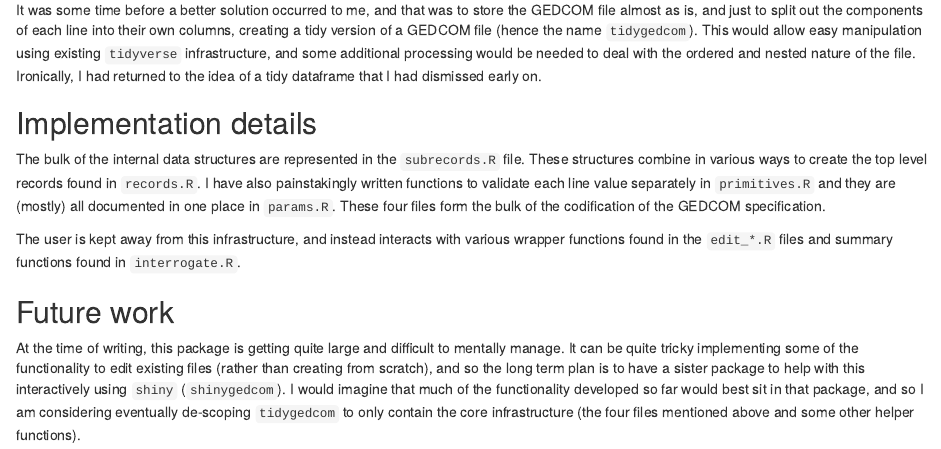
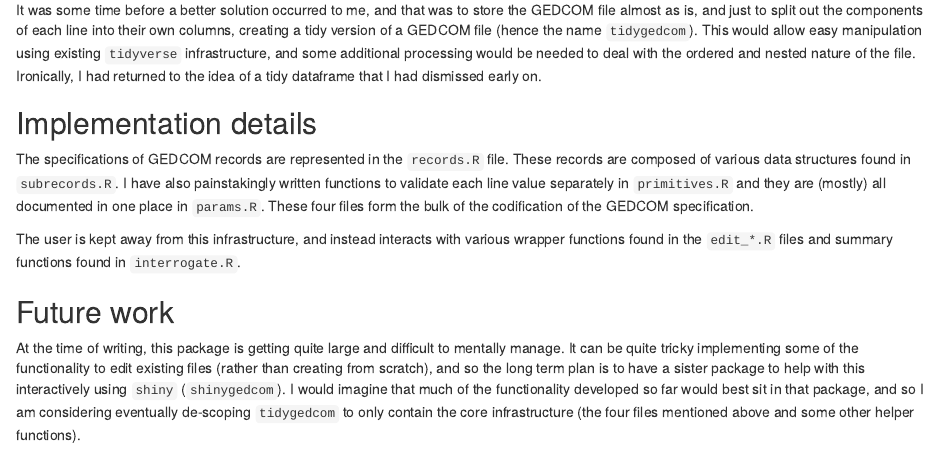
Before and after one commit to jl5000/tidyged, an R Markdown document (vignettes/02_implementation.Rmd): the page in a window 1100 px wide, from 430 px down. Rendered offline with R 4.5, knitr and Pandoc, with nearby package versions.

```diff
--- a/vignettes/implementation.Rmd
+++ b/vignettes/02_implementation.Rmd
@@ -26,7 +26,7 @@
 
 ## Implementation details
 
-The bulk of the internal data structures are represented in the `subrecords.R` file. These structures combine in various ways to create the top level records found in `records.R`. I have also painstakingly written functions to validate each line value separately in `primitives.R` and they are (mostly) all documented in one place in `params.R`. These four files form the bulk of the codification of the GEDCOM specification.
+The specifications of GEDCOM records are represented in the `records.R` file. These records are composed of various data structures found in `subrecords.R`. I have also painstakingly written functions to validate each line value separately in `primitives.R` and they are (mostly) all documented in one place in `params.R`. These four files form the bulk of the codification of the GEDCOM specification.
 
 The user is kept away from this infrastructure, and instead interacts with various wrapper functions found in the `edit_*.R` files and summary functions found in `interrogate.R`.
 
```
Also changed, not shown: vignettes/01_intro_to_gedcom.Rmd (renamed from vignettes/intro_to_gedcom.Rmd), 1 other file.
